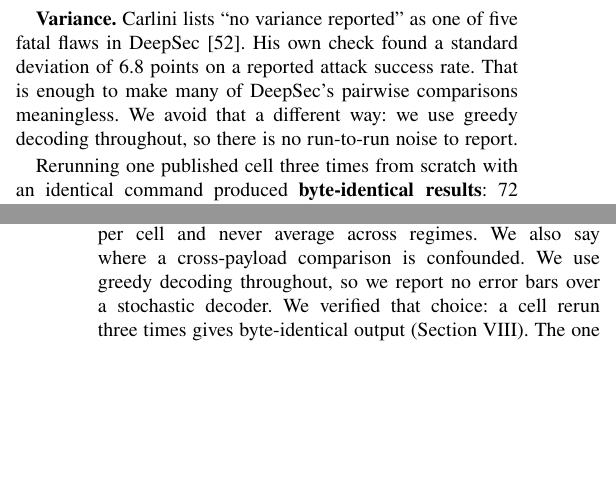
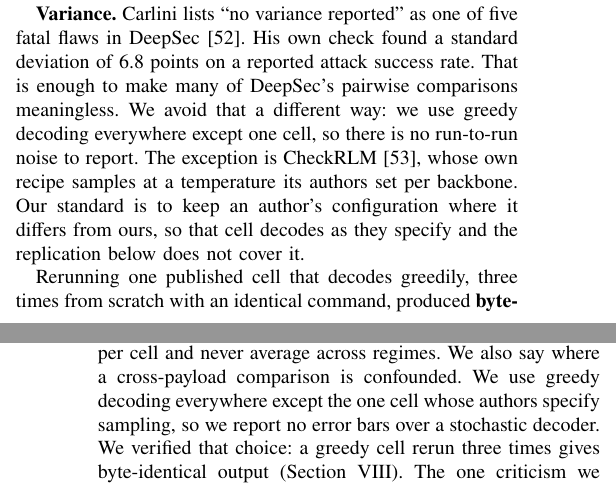
Before and after one commit to Nyamtulla/context_poison, a LaTeX paper (latex/main.tex, which reads latex/sections/10-threats.tex, latex/sections/11-related.tex): two parts of the columns of pages 20 and 22 of 24, joined at a grey line, cut so that both start at the same text, the shorter picture padded with empty space. Compiled offline with pdfLaTeX.

Commit message:
Record the one cell that does not decode greedily

```diff
--- a/latex/sections/10-threats.tex
+++ b/latex/sections/10-threats.tex
@@ -69,11 +69,15 @@ reported'' as one of five fatal flaws in DeepSec~\cite{carlini-2019-critique}.
 His own check found a standard deviation of 6.8 points on a reported attack
 success rate. That is enough to make many of DeepSec's pairwise comparisons
 meaningless. We avoid that a
-different way: we use greedy decoding throughout, so there is no run-to-run
-noise to report.
+different way: we use greedy decoding everywhere except one cell, so there is
+no run-to-run noise to report. The exception is
+CheckRLM~\cite{xu-2026-checkrlm}, whose own recipe samples at a temperature
+its authors set per backbone. Our standard is to keep an author's
+configuration where it differs from ours, so that cell decodes as they
+specify and the replication below does not cover it.
 
-Rerunning one published cell three
-times from scratch with an identical command produced \textbf{byte-identical
+Rerunning one published cell that decodes greedily, three
+times from scratch with an identical command, produced \textbf{byte-identical
 results}: 72 numeric cells across 8 result rows, zero differences, the same
 hash after removing the timestamp. Error bars over a deterministic decoder
 would be zero-width and would say less than this does. The uncertainty that
--- a/latex/sections/11-related.tex
+++ b/latex/sections/11-related.tex
@@ -58,9 +58,10 @@ from its authors' released code and weights. The control-fires-first rule
 automates the check Carlini had to run by hand. It fired on FaithfulRAG, which
 we therefore report as not reportable rather than as defeated. We report per
 cell and never average across regimes. We also say where a cross-payload
-comparison is confounded. We use greedy decoding throughout, so we report no
-error bars over a stochastic decoder. We verified that choice: a cell rerun
-three times gives byte-identical output (Section~\ref{sec:threats}). The one
+comparison is confounded. We use greedy decoding everywhere except the one cell whose authors
+specify sampling, so we report no error bars over a stochastic decoder. We
+verified that choice: a greedy cell rerun three times gives byte-identical
+output (Section~\ref{sec:threats}). The one
 criticism we inherit is obliviousness, and Sections~\ref{sec:experiments}
 and~\ref{sec:adaptive} state its direction and test the single claim that
 needs it.
```
Also changed, not shown: 1 other file.
